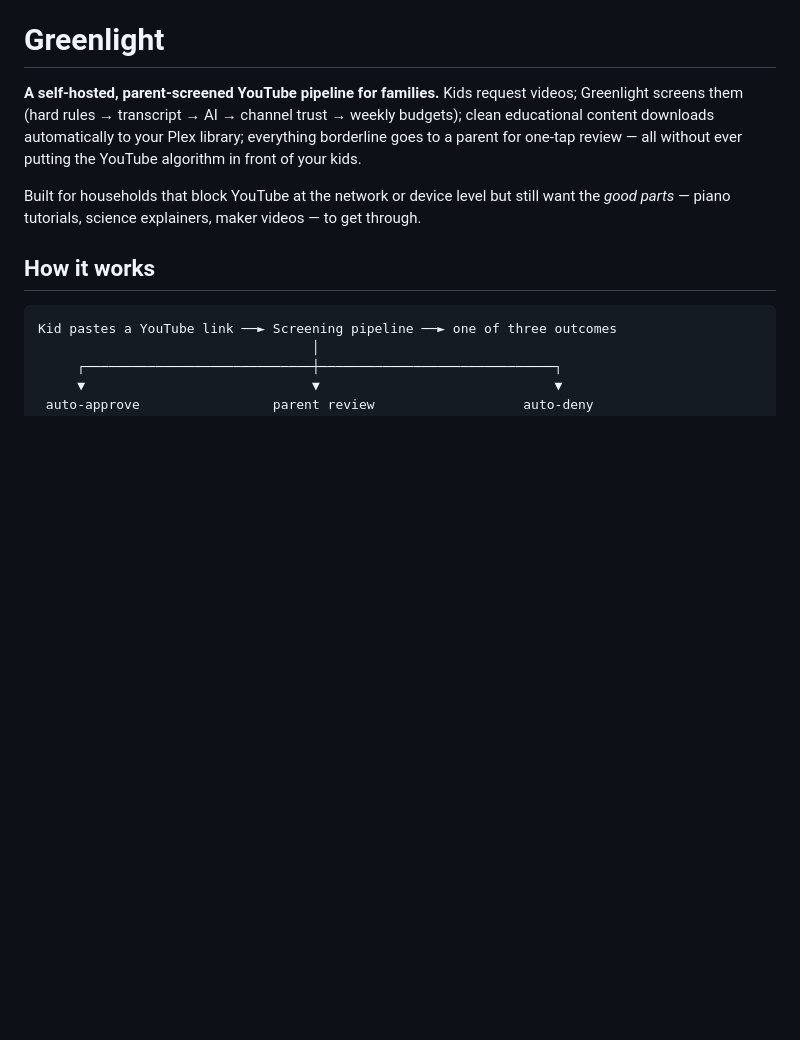
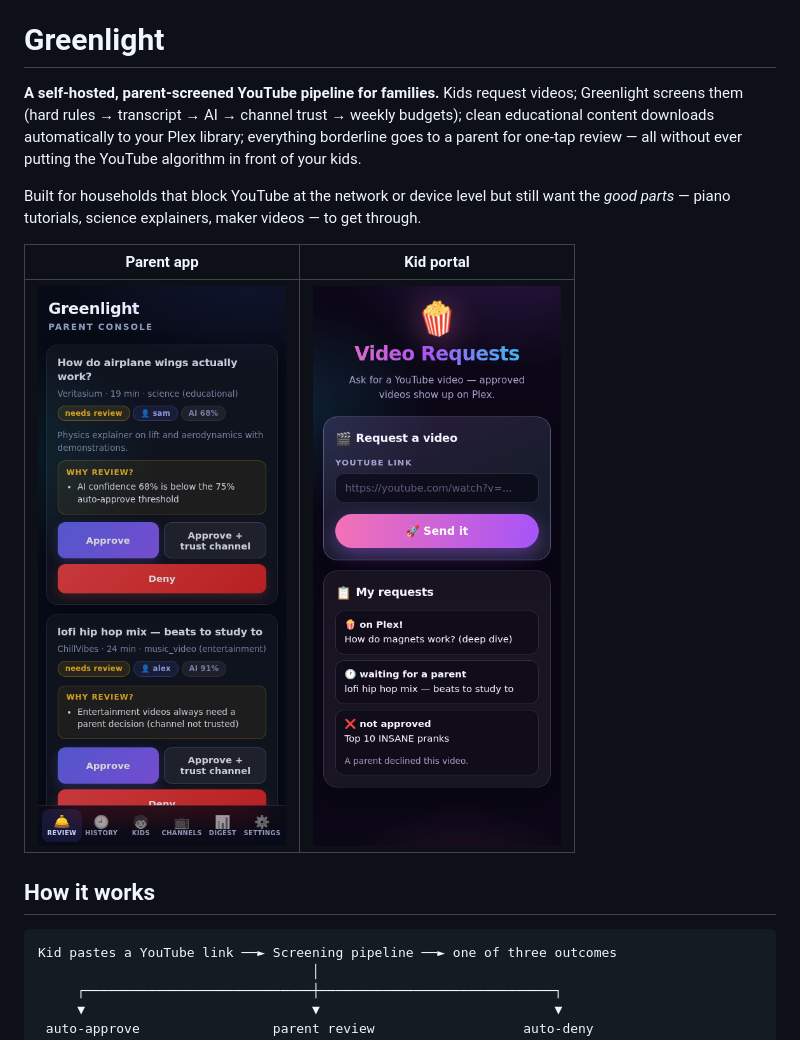
Before and after one commit to michaelwj/greenlight, a Markdown page: README.md, the part around the change. GitHub-like rendering; pictures changed too: docs/images/kid-portal.png (added), docs/images/parent-app.png (added); blank space fills up the shorter version.

Commit message:
README screenshots of the parent app and kid portal

```diff
--- a/README.md
+++ b/README.md
@@ -9,6 +9,10 @@ without ever putting the YouTube algorithm in front of your kids.
 Built for households that block YouTube at the network or device level but
 still want the *good parts* — piano tutorials, science explainers, maker
 videos — to get through.
+
+| Parent app | Kid portal |
+|:---:|:---:|
+| ![Parent review queue](docs/images/parent-app.png) | ![Kid request portal](docs/images/kid-portal.png) |
 
 ## How it works
 
```
